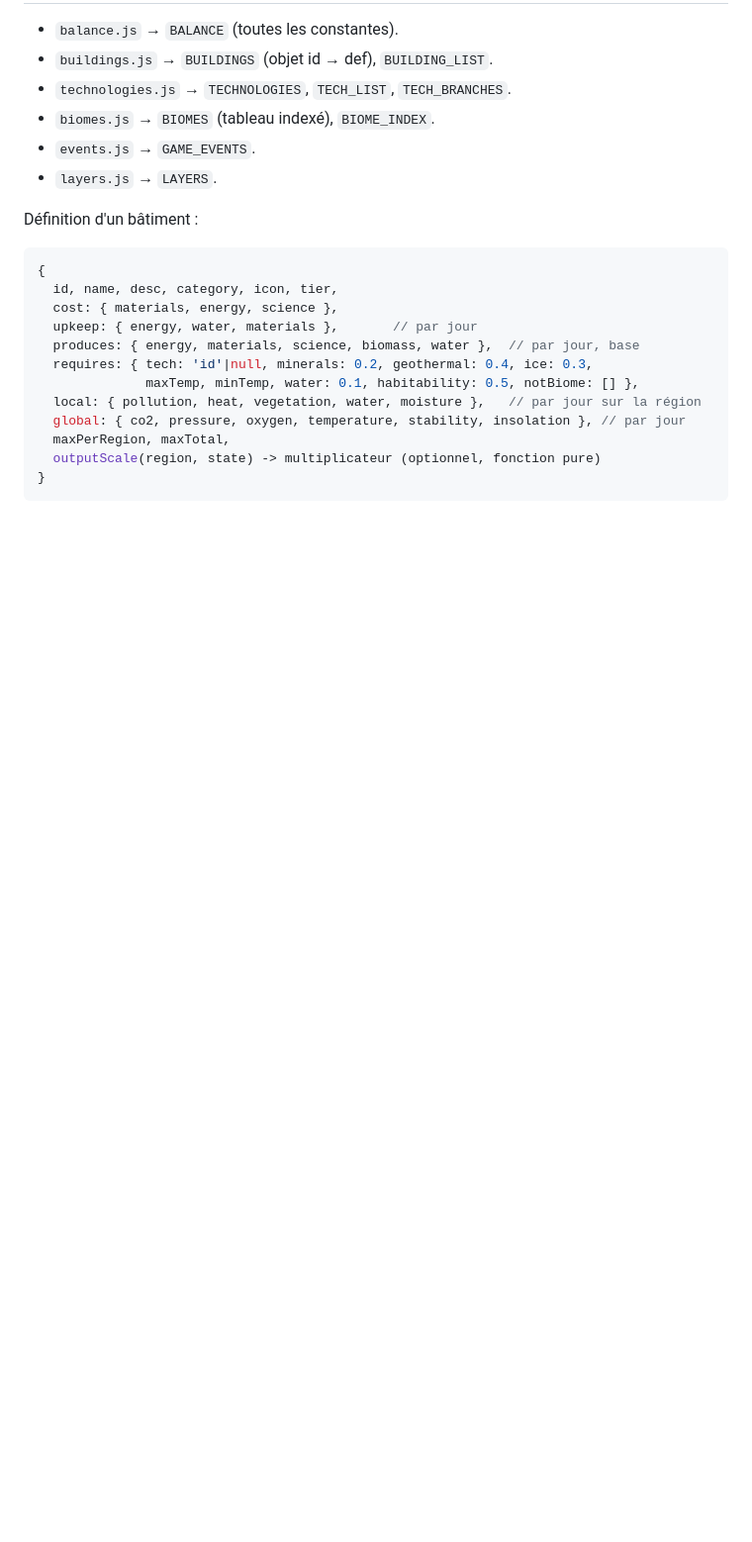
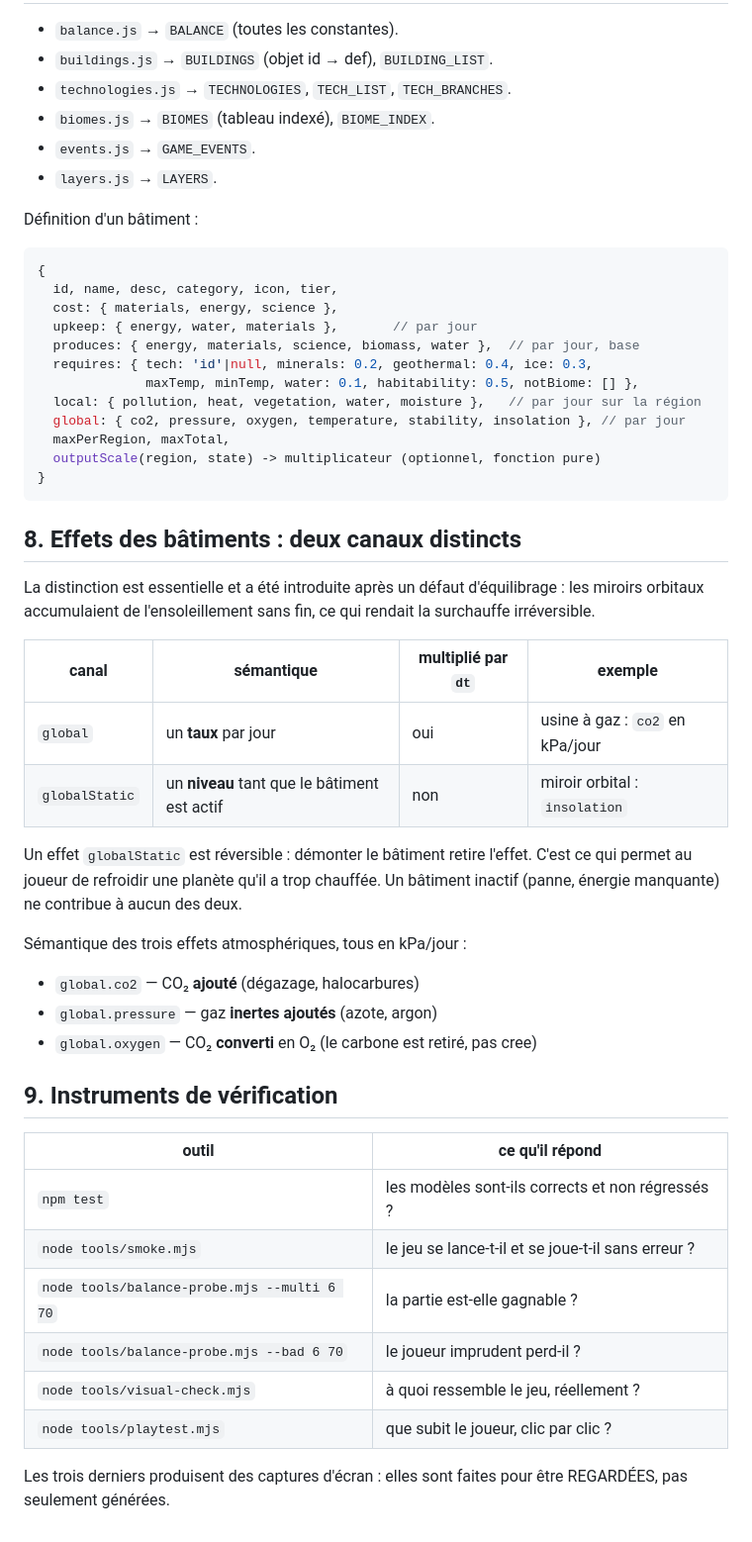
Before and after one commit to Madec01/terra-nova, a Markdown page: docs/CONTRACTS.md, the part around one of its changes. Shown at 99% size. GitHub-like rendering; blank space fills up the shorter version.

````diff
--- a/docs/CONTRACTS.md
+++ b/docs/CONTRACTS.md
@@ -197,3 +211,39 @@ Définition d'un bâtiment :
   outputScale(region, state) -> multiplicateur (optionnel, fonction pure)
 }
 ```
+
+
+## 8. Effets des bâtiments : deux canaux distincts
+
+La distinction est essentielle et a été introduite après un défaut d'équilibrage :
+les miroirs orbitaux accumulaient de l'ensoleillement sans fin, ce qui rendait la
+surchauffe irréversible.
+
+| canal | sémantique | multiplié par `dt` | exemple |
+|---|---|---|---|
+| `global` | un **taux** par jour | oui | usine à gaz : `co2` en kPa/jour |
+| `globalStatic` | un **niveau** tant que le bâtiment est actif | non | miroir orbital : `insolation` |
+
+Un effet `globalStatic` est réversible : démonter le bâtiment retire l'effet.
+C'est ce qui permet au joueur de refroidir une planète qu'il a trop chauffée.
+Un bâtiment inactif (panne, énergie manquante) ne contribue à aucun des deux.
+
+Sémantique des trois effets atmosphériques, tous en kPa/jour :
+
+- `global.co2` — CO₂ **ajouté** (dégazage, halocarbures)
+- `global.pressure` — gaz **inertes ajoutés** (azote, argon)
+- `global.oxygen` — CO₂ **converti** en O₂ (le carbone est retiré, pas cree)
+
+## 9. Instruments de vérification
+
+| outil | ce qu'il répond |
+|---|---|
+| `npm test` | les modèles sont-ils corrects et non régressés ? |
+| `node tools/smoke.mjs` | le jeu se lance-t-il et se joue-t-il sans erreur ? |
+| `node tools/balance-probe.mjs --multi 6 70` | la partie est-elle gagnable ? |
+| `node tools/balance-probe.mjs --bad 6 70` | le joueur imprudent perd-il ? |
+| `node tools/visual-check.mjs` | à quoi ressemble le jeu, réellement ? |
+| `node tools/playtest.mjs` | que subit le joueur, clic par clic ? |
+
+Les trois derniers produisent des captures d'écran : elles sont faites pour être
+REGARDÉES, pas seulement générées.
````
Also changed, not shown: other parts of docs/CONTRACTS.md (+17 -3 lines).
